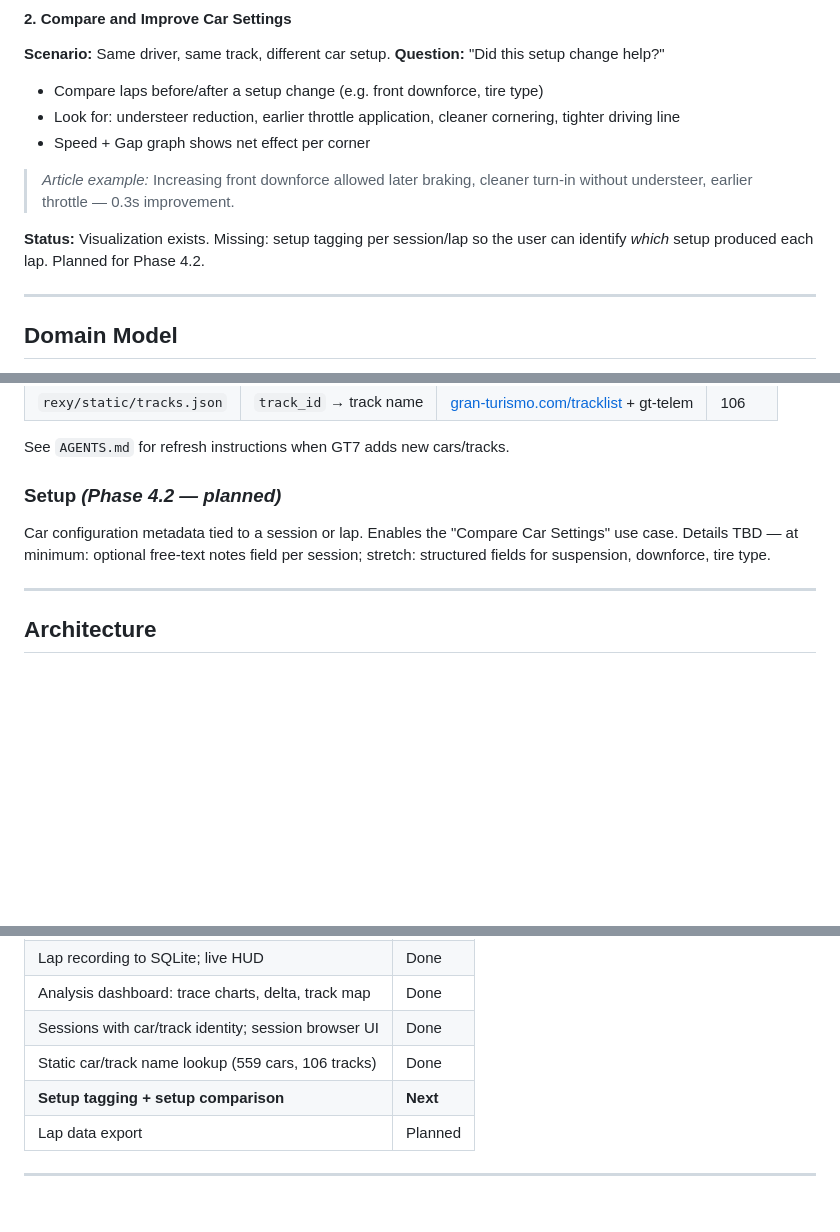
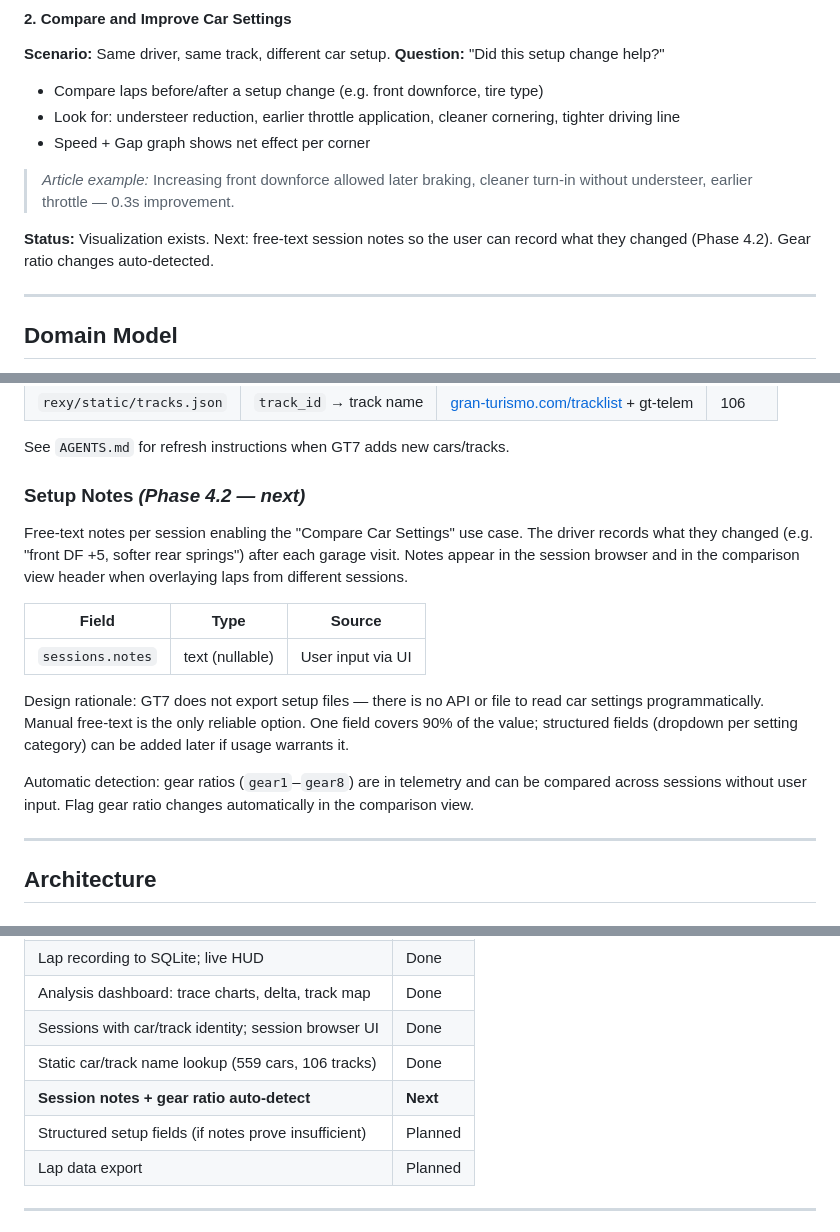
Before and after one commit to a1exus/TelemetryIQ, a Markdown page: specs.md, 3 parts joined by grey strips. Drawn GitHub-style; blank space fills up the shorter version.

Commit message:
docs: add Phase 4.2 setup comparison spec and plan
Co-Authored-By: Claude Opus 4.6 (1M context) <noreply@anthropic.com>

```diff
--- a/specs.md
+++ b/specs.md
@@ -47,8 +47,8 @@ the north star for TelemetryIQ.
 > *Article example:* Increasing front downforce allowed later braking, cleaner
 > turn-in without understeer, earlier throttle — 0.3s improvement.
 
-**Status:** Visualization exists. Missing: setup tagging per session/lap so
-the user can identify *which* setup produced each lap. Planned for Phase 4.2.
+**Status:** Visualization exists. Next: free-text session notes so the user
+can record what they changed (Phase 4.2). Gear ratio changes auto-detected.
 
 ---
 
@@ -135,11 +135,25 @@ and a two-color track map.
 
 See `AGENTS.md` for refresh instructions when GT7 adds new cars/tracks.
 
-### Setup *(Phase 4.2 — planned)*
+### Setup Notes *(Phase 4.2 — next)*
 
-Car configuration metadata tied to a session or lap. Enables the "Compare Car
-Settings" use case. Details TBD — at minimum: optional free-text notes field
-per session; stretch: structured fields for suspension, downforce, tire type.
+Free-text notes per session enabling the "Compare Car Settings" use case.
+The driver records what they changed (e.g. "front DF +5, softer rear springs")
+after each garage visit. Notes appear in the session browser and in the
+comparison view header when overlaying laps from different sessions.
+
+| Field | Type | Source |
+| --- | --- | --- |
+| `sessions.notes` | text (nullable) | User input via UI |
+
+Design rationale: GT7 does not export setup files — there is no API or file
+to read car settings programmatically. Manual free-text is the only reliable
+option. One field covers 90% of the value; structured fields (dropdown per
+setting category) can be added later if usage warrants it.
+
+Automatic detection: gear ratios (`gear1`–`gear8`) are in telemetry and can
+be compared across sessions without user input. Flag gear ratio changes
+automatically in the comparison view.
 
 ---
 
@@ -295,7 +309,8 @@ Non-obvious design choices and why they were made.
 | Analysis dashboard: trace charts, delta, track map | Done |
 | Sessions with car/track identity; session browser UI | Done |
 | Static car/track name lookup (559 cars, 106 tracks) | Done |
-| **Setup tagging + setup comparison** | **Next** |
+| **Session notes + gear ratio auto-detect** | **Next** |
+| Structured setup fields (if notes prove insufficient) | Planned |
 | Lap data export | Planned |
 
 ---
```
Also changed, not shown: 2 other files.
